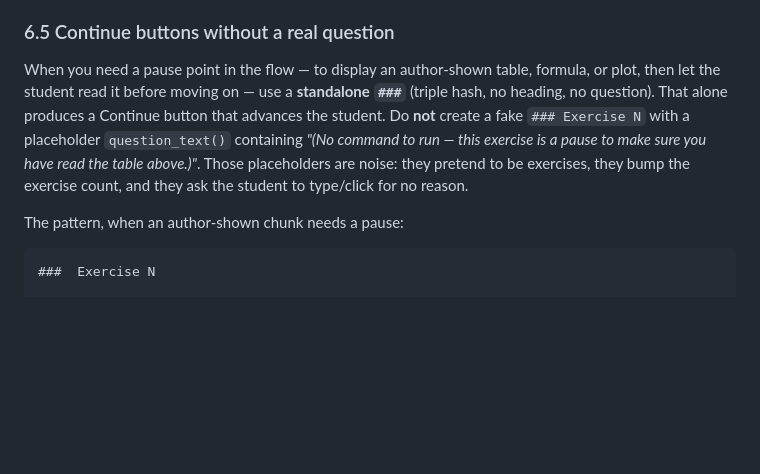
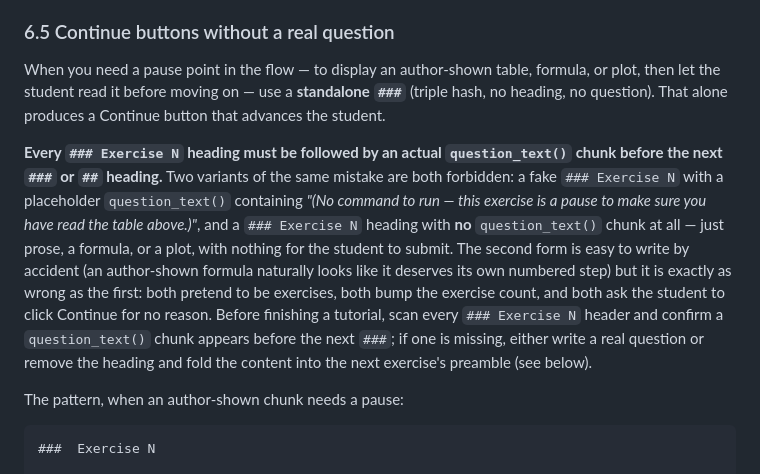
Before and after one commit to PPBDS/primer, a Markdown page: guide/authoring.md, the part around the change. Rendered like a GitHub page; blank space fills up the shorter version.

Commit message:
Clarify that Exercise headers need a real question_text() chunk
guide/authoring.md §6.5 already forbade a fake placeholder
question_text() ("no command to run, just Continue"), but a tutorial
(08-seguro-popular Courage Exercise 10) shipped a plainer variant of
the same mistake: an ### Exercise N heading followed only by prose and
a formula, with no question_text() chunk at all. Nothing in the guide
explicitly named that as the same violation, so it read as compliant
on a literal pass even though it broke the rule's spirit.

Make the rule airtight: every ### Exercise N heading must be followed
by an actual question_text() chunk before the next ###/## heading,
full stop, whether the missing piece is a fake placeholder or nothing
at all. Add an explicit pre-submission self-check instruction.

```diff
--- a/guide/authoring.md
+++ b/guide/authoring.md
@@ -303,7 +303,9 @@ Example: if the last exercise in Wisdom polishes a scatter plot, the topic-final
 
 ### 6.5 Continue buttons without a real question
 
-When you need a pause point in the flow — to display an author-shown table, formula, or plot, then let the student read it before moving on — use a **standalone `###`** (triple hash, no heading, no question). That alone produces a Continue button that advances the student. Do **not** create a fake `### Exercise N` with a placeholder `question_text()` containing *"(No command to run — this exercise is a pause to make sure you have read the table above.)"*. Those placeholders are noise: they pretend to be exercises, they bump the exercise count, and they ask the student to type/click for no reason.
+When you need a pause point in the flow — to display an author-shown table, formula, or plot, then let the student read it before moving on — use a **standalone `###`** (triple hash, no heading, no question). That alone produces a Continue button that advances the student.
+
+**Every `### Exercise N` heading must be followed by an actual `question_text()` chunk before the next `###` or `##` heading.** Two variants of the same mistake are both forbidden: a fake `### Exercise N` with a placeholder `question_text()` containing *"(No command to run — this exercise is a pause to make sure you have read the table above.)"*, and a `### Exercise N` heading with **no** `question_text()` chunk at all — just prose, a formula, or a plot, with nothing for the student to submit. The second form is easy to write by accident (an author-shown formula naturally looks like it deserves its own numbered step) but it is exactly as wrong as the first: both pretend to be exercises, both bump the exercise count, and both ask the student to click Continue for no reason. Before finishing a tutorial, scan every `### Exercise N` header and confirm a `question_text()` chunk appears before the next `###`; if one is missing, either write a real question or remove the heading and fold the content into the next exercise's preamble (see below).
 
 The pattern, when an author-shown chunk needs a pause:
 
```
